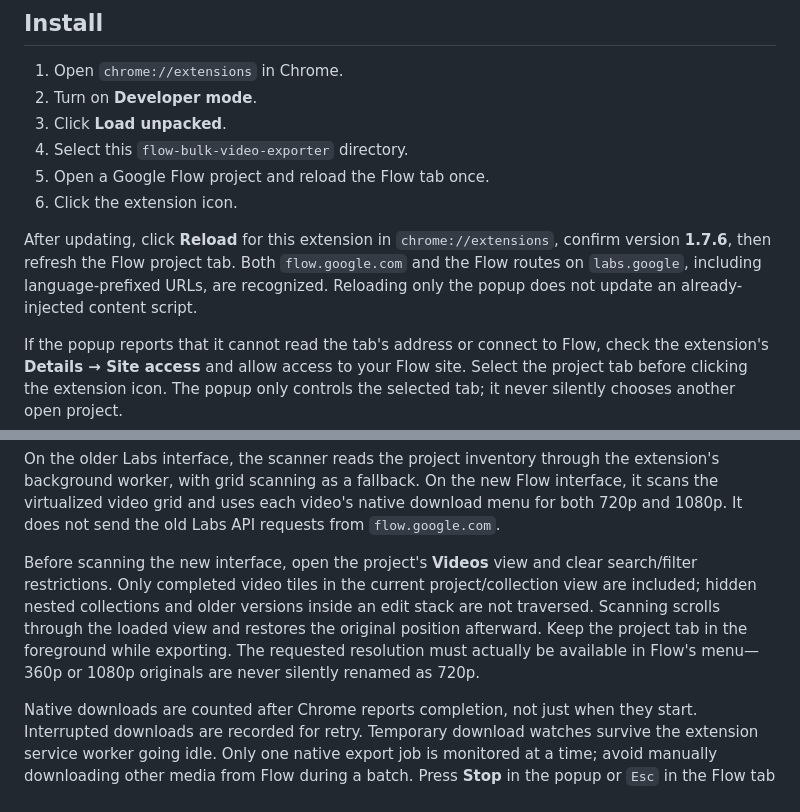
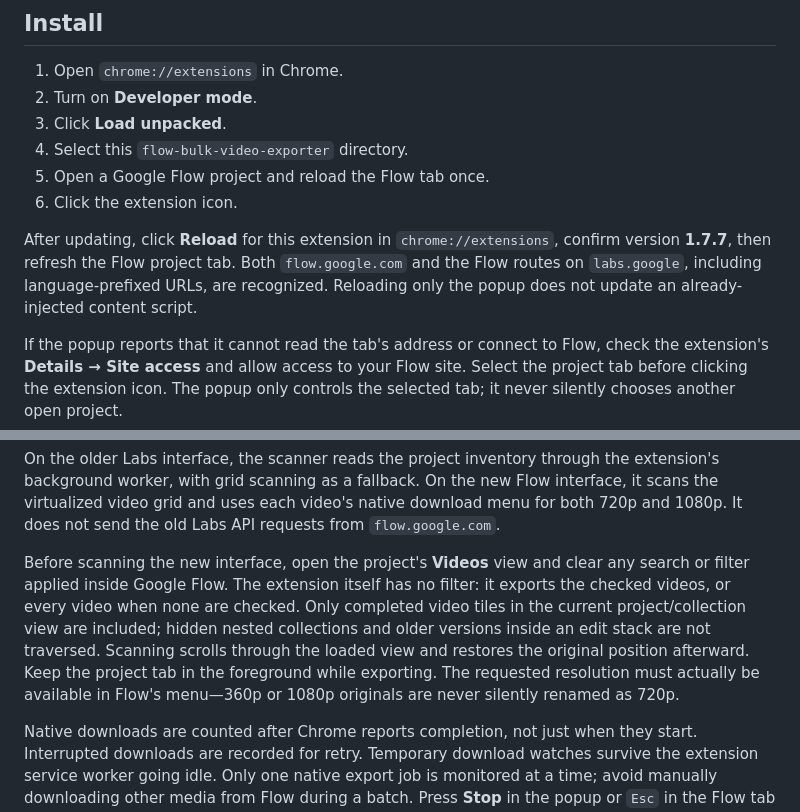
Before and after one commit to s0shiro/pixelparcel, a Markdown page: README.md, 2 parts joined by grey strips. Drawn GitHub-style.

Commit message:
docs: explain direct grid selection exports without extension filtering controls

```diff
--- a/README.md
+++ b/README.md
@@ -16,7 +16,7 @@ The extension does not generate media, remove watermarks, bypass account restric
 5. Open a Google Flow project and reload the Flow tab once.
 6. Click the extension icon.
 
-After updating, click **Reload** for this extension in `chrome://extensions`, confirm version **1.7.6**, then refresh the Flow project tab. Both `flow.google.com` and the Flow routes on `labs.google`, including language-prefixed URLs, are recognized. Reloading only the popup does not update an already-injected content script.
+After updating, click **Reload** for this extension in `chrome://extensions`, confirm version **1.7.7**, then refresh the Flow project tab. Both `flow.google.com` and the Flow routes on `labs.google`, including language-prefixed URLs, are recognized. Reloading only the popup does not update an already-injected content script.
 
 If the popup reports that it cannot read the tab's address or connect to Flow, check the extension's **Details → Site access** and allow access to your Flow site. Select the project tab before clicking the extension icon. The popup only controls the selected tab; it never silently chooses another open project.
 
@@ -38,7 +38,7 @@ If an export fails, the popup keeps a **Failed videos** report containing the it
 
 On the older Labs interface, the scanner reads the project inventory through the extension's background worker, with grid scanning as a fallback. On the new Flow interface, it scans the virtualized video grid and uses each video's native download menu for both 720p and 1080p. It does not send the old Labs API requests from `flow.google.com`.
 
-Before scanning the new interface, open the project's **Videos** view and clear search/filter restrictions. Only completed video tiles in the current project/collection view are included; hidden nested collections and older versions inside an edit stack are not traversed. Scanning scrolls through the loaded view and restores the original position afterward. Keep the project tab in the foreground while exporting. The requested resolution must actually be available in Flow's menu—360p or 1080p originals are never silently renamed as 720p.
+Before scanning the new interface, open the project's **Videos** view and clear any search or filter applied inside Google Flow. The extension itself has no filter: it exports the checked videos, or every video when none are checked. Only completed video tiles in the current project/collection view are included; hidden nested collections and older versions inside an edit stack are not traversed. Scanning scrolls through the loaded view and restores the original position afterward. Keep the project tab in the foreground while exporting. The requested resolution must actually be available in Flow's menu—360p or 1080p originals are never silently renamed as 720p.
 
 Native downloads are counted after Chrome reports completion, not just when they start. Interrupted downloads are recorded for retry. Temporary download watches survive the extension service worker going idle. Only one native export job is monitored at a time; avoid manually downloading other media from Flow during a batch. Press **Stop** in the popup or `Esc` in the Flow tab to stop the extension; this does not cancel an upscale already running on Google's servers. Check Chrome Downloads before retrying a timed-out item to avoid duplicates.
 
```
